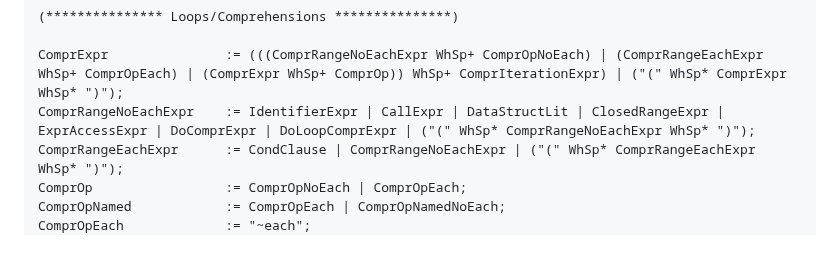
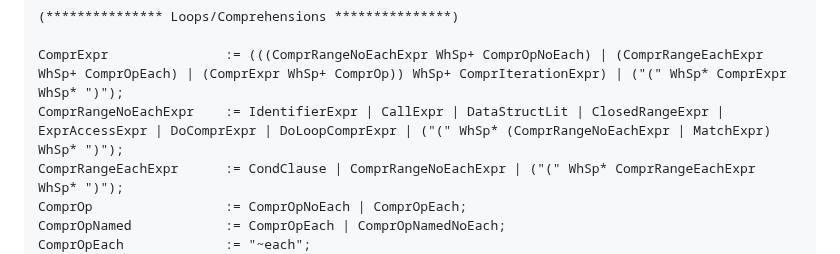
Before and after one commit to getify/foi-lang, a Markdown page: Grammar.md, the part around the change. Rendered like a GitHub page.

Commit message:
GRAMMAR: allowing pattern-matching expressions (only in parens) as the 'rangeexpr' for a comprehension

```diff
--- a/Grammar.md
+++ b/Grammar.md
@@ -241,7 +241,7 @@ DepCondBinaryBoolExpr   := NamedBoolRightExpr | SymbolicBoolRightExpr | ("(" WhS
 (*************** Loops/Comprehensions ***************)
 
 ComprExpr               := (((ComprRangeNoEachExpr WhSp+ ComprOpNoEach) | (ComprRangeEachExpr WhSp+ ComprOpEach) | (ComprExpr WhSp+ ComprOp)) WhSp+ ComprIterationExpr) | ("(" WhSp* ComprExpr WhSp* ")");
-ComprRangeNoEachExpr    := IdentifierExpr | CallExpr | DataStructLit | ClosedRangeExpr | ExprAccessExpr | DoComprExpr | DoLoopComprExpr | ("(" WhSp* ComprRangeNoEachExpr WhSp* ")");
+ComprRangeNoEachExpr    := IdentifierExpr | CallExpr | DataStructLit | ClosedRangeExpr | ExprAccessExpr | DoComprExpr | DoLoopComprExpr | ("(" WhSp* (ComprRangeNoEachExpr | MatchExpr) WhSp* ")");
 ComprRangeEachExpr      := CondClause | ComprRangeNoEachExpr | ("(" WhSp* ComprRangeEachExpr WhSp* ")");
 ComprOp                 := ComprOpNoEach | ComprOpEach;
 ComprOpNamed            := ComprOpEach | ComprOpNamedNoEach;
```
